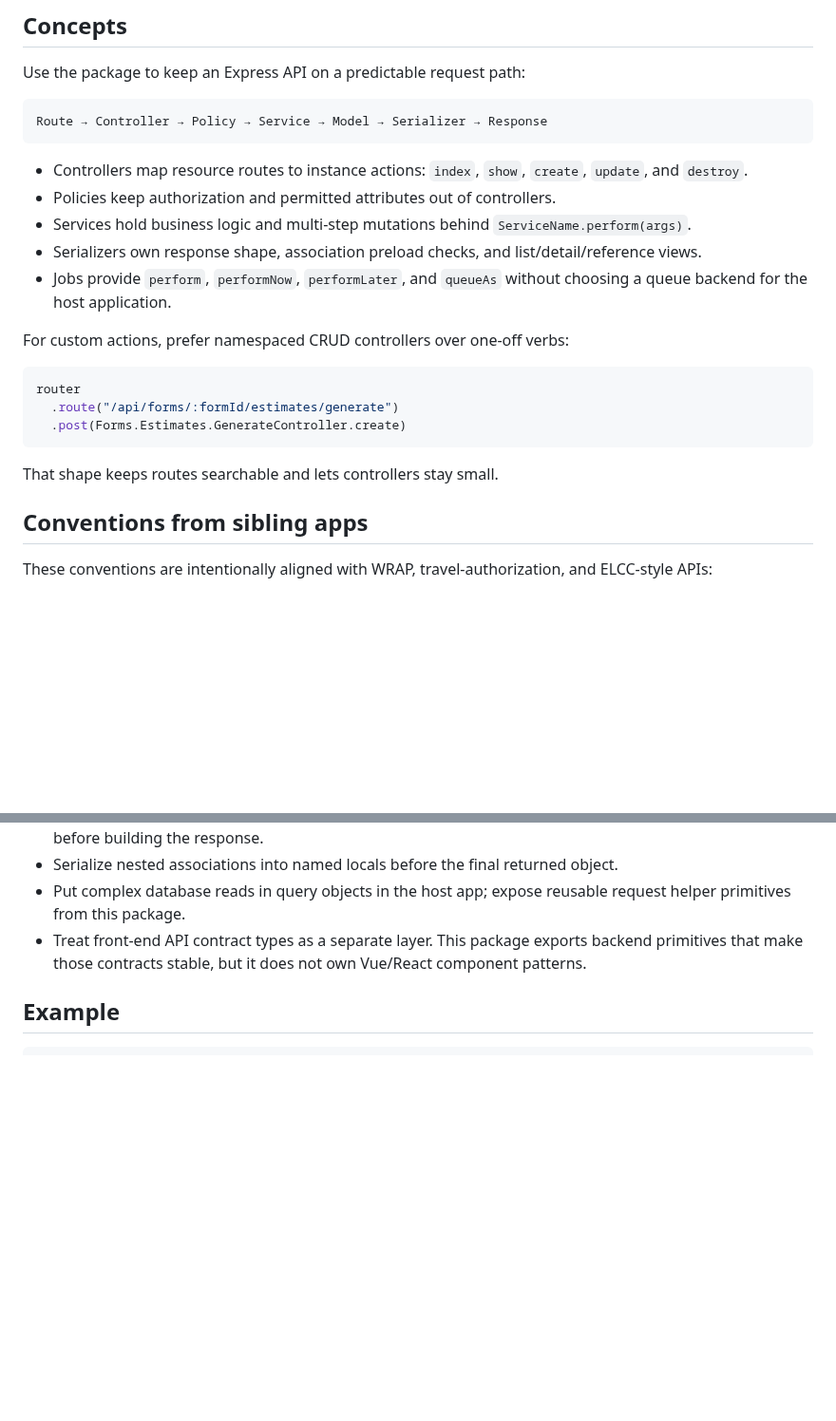
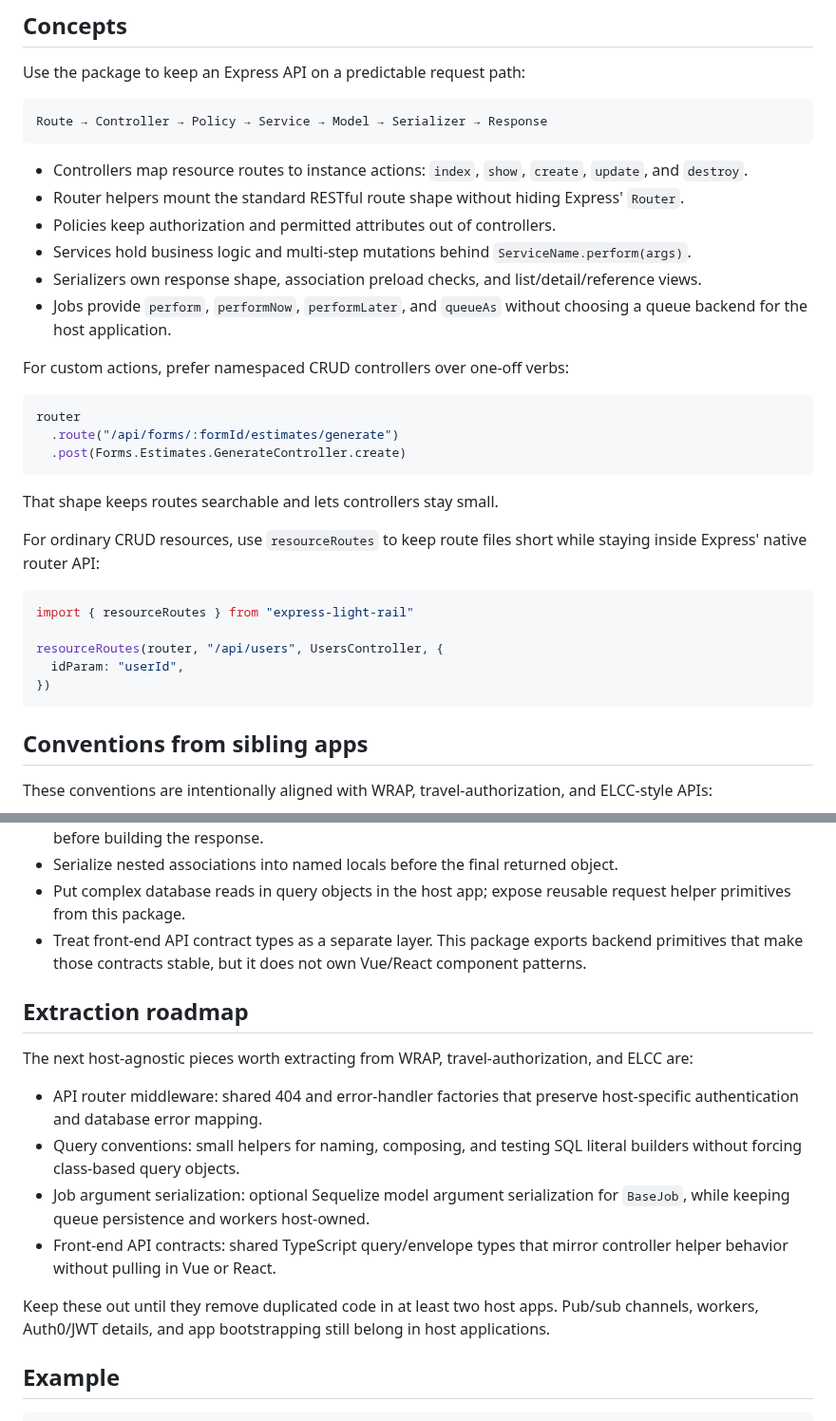
Before and after one commit to klondikemarlen/express-light-rail, a Markdown page: README.md, 2 parts joined by grey strips. Shown at 95% size. Rendered like a GitHub page; blank space fills up the shorter version.

Commit message:
:memo: Document route helpers and extraction roadmap.

````diff
--- a/README.md
+++ b/README.md
@@ -30,6 +30,7 @@ Route → Controller → Policy → Service → Model → Serializer → Respons
 
 - Controllers map resource routes to instance actions: `index`, `show`, `create`, `update`,
   and `destroy`.
+- Router helpers mount the standard RESTful route shape without hiding Express' `Router`.
 - Policies keep authorization and permitted attributes out of controllers.
 - Services hold business logic and multi-step mutations behind `ServiceName.perform(args)`.
 - Serializers own response shape, association preload checks, and list/detail/reference views.
@@ -46,6 +47,18 @@ router
 
 That shape keeps routes searchable and lets controllers stay small.
 
+For ordinary CRUD resources, use `resourceRoutes` to keep route files short while staying inside
+Express' native router API:
+
+```ts
+import { resourceRoutes } from "express-light-rail"
+
+resourceRoutes(router, "/api/users", UsersController, {
+  idParam: "userId",
+})
+```
+
+
 ## Conventions from sibling apps
 
 These conventions are intentionally aligned with WRAP, travel-authorization, and ELCC-style APIs:
@@ -59,6 +72,22 @@ These conventions are intentionally aligned with WRAP, travel-authorization, and
   primitives from this package.
 - Treat front-end API contract types as a separate layer. This package exports backend primitives
   that make those contracts stable, but it does not own Vue/React component patterns.
+
+## Extraction roadmap
+
+The next host-agnostic pieces worth extracting from WRAP, travel-authorization, and ELCC are:
+
+- API router middleware: shared 404 and error-handler factories that preserve host-specific
+  authentication and database error mapping.
+- Query conventions: small helpers for naming, composing, and testing SQL literal builders without
+  forcing class-based query objects.
+- Job argument serialization: optional Sequelize model argument serialization for `BaseJob`, while
+  keeping queue persistence and workers host-owned.
+- Front-end API contracts: shared TypeScript query/envelope types that mirror controller helper
+  behavior without pulling in Vue or React.
+
+Keep these out until they remove duplicated code in at least two host apps. Pub/sub channels,
+workers, Auth0/JWT details, and app bootstrapping still belong in host applications.
 
 
 ## Example
````
Also changed, not shown: AGENTS.md (+3 -0 lines).
